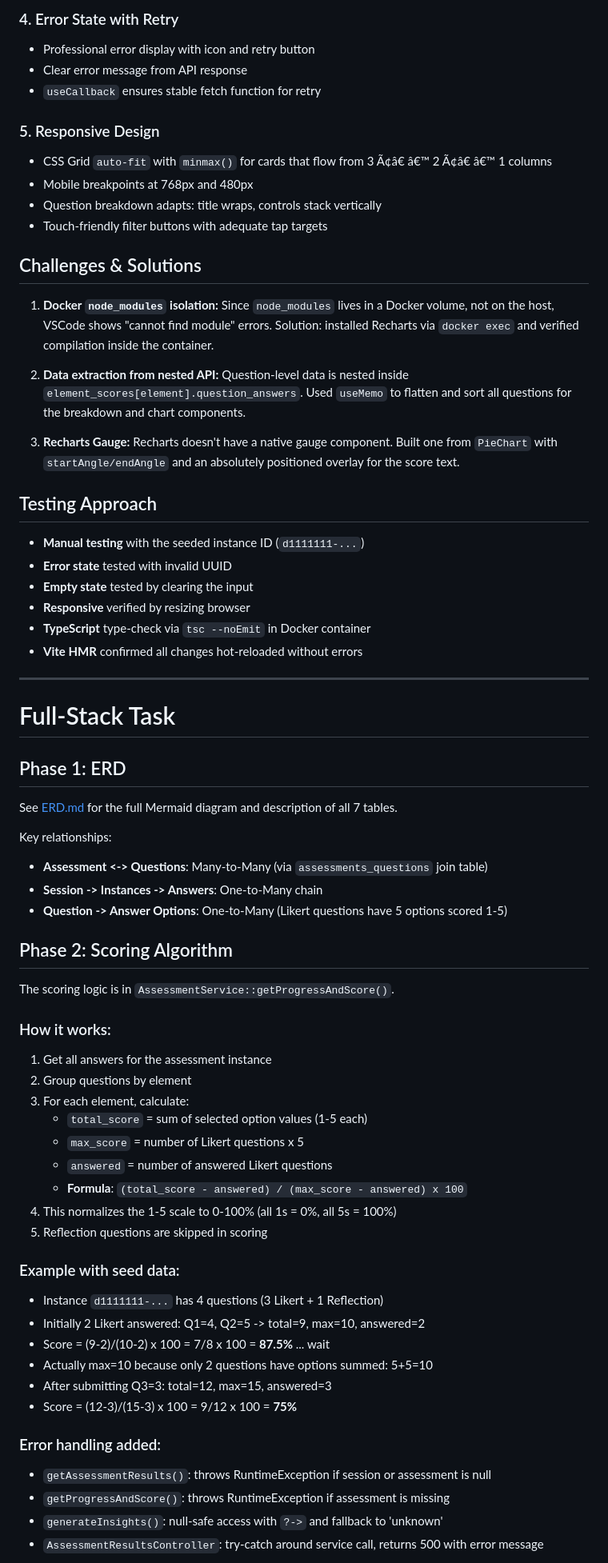
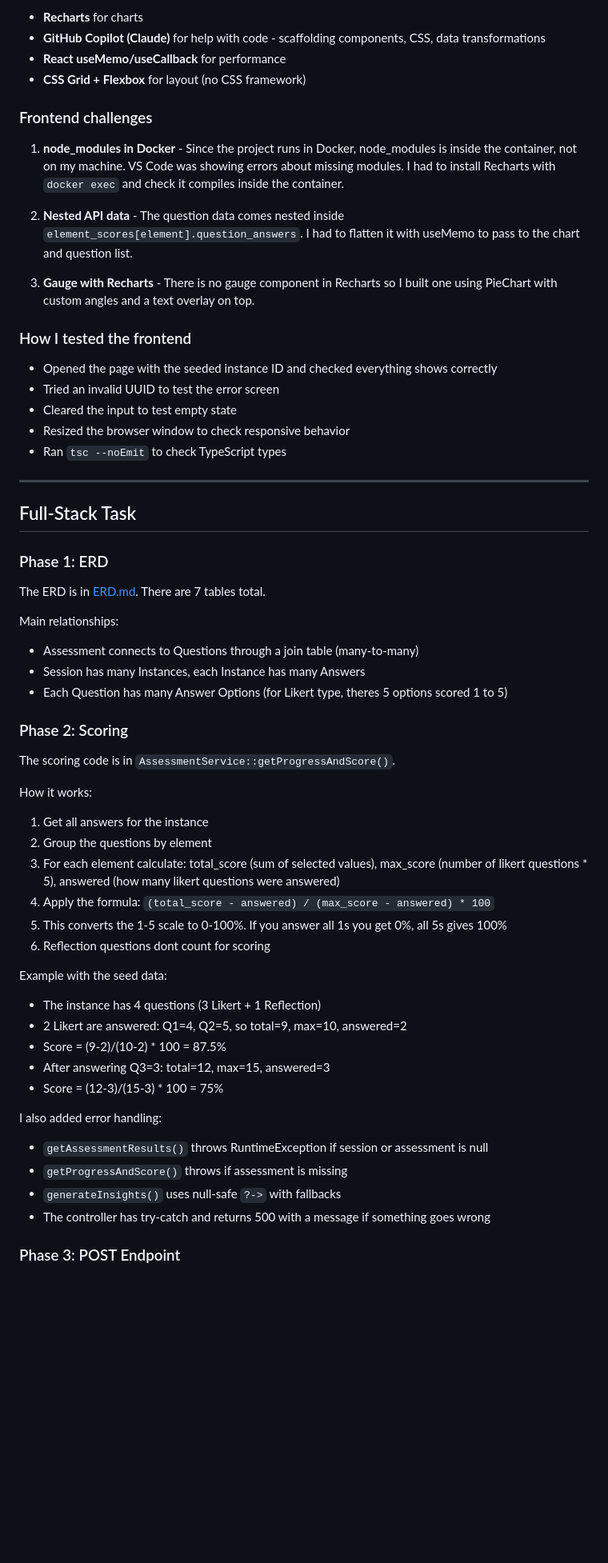
Before and after one commit to jefersondepaula/assessment-interview-task, a Markdown page: SOLUTION.md, the part around one of its changes. Shown at 80% size. Drawn GitHub-style; blank space fills up the shorter version.

Commit message:
rewrite SOLUTION.md with clearer explanations

```diff
--- a/SOLUTION.md
+++ b/SOLUTION.md
@@ -64,72 +43,62 @@ AssessmentResults (Dashboard Container)
 
-### 4. Error State with Retry
-- Professional error display with icon and retry button
-- Clear error message from API response
-- `useCallback` ensures stable fetch function for retry
+- **Recharts** for charts
+- **GitHub Copilot (Claude)** for help with code - scaffolding components, CSS, data transformations
+- **React useMemo/useCallback** for performance
+- **CSS Grid + Flexbox** for layout (no CSS framework)
 
-### 5. Responsive Design
-- CSS Grid `auto-fit` with `minmax()` for cards that flow from 3 Ã¢â€ â€™ 2 Ã¢â€ â€™ 1 columns
-- Mobile breakpoints at 768px and 480px
-- Question breakdown adapts: title wraps, controls stack vertically
-- Touch-friendly filter buttons with adequate tap targets
+### Frontend challenges
 
-## Challenges & Solutions
+1. **node_modules in Docker** - Since the project runs in Docker, node_modules is inside the container, not on my machine. VS Code was showing errors about missing modules. I had to install Recharts with `docker exec` and check it compiles inside the container.
 
-1. **Docker `node_modules` isolation:** Since `node_modules` lives in a Docker volume, not on the host, VSCode shows "cannot find module" errors. Solution: installed Recharts via `docker exec` and verified compilation inside the container.
+2. **Nested API data** - The question data comes nested inside `element_scores[element].question_answers`. I had to flatten it with useMemo to pass to the chart and question list.
 
-2. **Data extraction from nested API:** Question-level data is nested inside `element_scores[element].question_answers`. Used `useMemo` to flatten and sort all questions for the breakdown and chart components.
+3. **Gauge with Recharts** - There is no gauge component in Recharts so I built one using PieChart with custom angles and a text overlay on top.
 
-3. **Recharts Gauge:** Recharts doesn't have a native gauge component. Built one from `PieChart` with `startAngle/endAngle` and an absolutely positioned overlay for the score text.
+### How I tested the frontend
 
-## Testing Approach
-
-- **Manual testing** with the seeded instance ID (`d1111111-...`)
-- **Error state** tested with invalid UUID
-- **Empty state** tested by clearing the input
-- **Responsive** verified by resizing browser
-- **TypeScript** type-check via `tsc --noEmit` in Docker container
-- **Vite HMR** confirmed all changes hot-reloaded without errors
+- Opened the page with the seeded instance ID and checked everything shows correctly
+- Tried an invalid UUID to test the error screen
+- Cleared the input to test empty state
+- Resized the browser window to check responsive behavior
+- Ran `tsc --noEmit` to check TypeScript types
 
 ---
 
-# Full-Stack Task
+## Full-Stack Task
 
-## Phase 1: ERD
+### Phase 1: ERD
 
-See [ERD.md](ERD.md) for the full Mermaid diagram and description of all 7 tables.
+The ERD is in [ERD.md](ERD.md). There are 7 tables total.
 
-Key relationships:
-- **Assessment <-> Questions**: Many-to-Many (via `assessments_questions` join table)
-- **Session -> Instances -> Answers**: One-to-Many chain
-- **Question -> Answer Options**: One-to-Many (Likert questions have 5 options scored 1-5)
+Main relationships:
+- Assessment connects to Questions through a join table (many-to-many)
+- Session has many Instances, each Instance has many Answers
+- Each Question has many Answer Options (for Likert type, theres 5 options scored 1 to 5)
 
-## Phase 2: Scoring Algorithm
+### Phase 2: Scoring
 
-The scoring logic is in `AssessmentService::getProgressAndScore()`.
+The scoring code is in `AssessmentService::getProgressAndScore()`.
 
-### How it works:
+How it works:
+1. Get all answers for the instance
+2. Group the questions by element
+3. For each element calculate: total_score (sum of selected values), max_score (number of likert questions * 5), answered (how many likert questions were answered)
+4. Apply the formula: `(total_score - answered) / (max_score - answered) * 100`
+5. This converts the 1-5 scale to 0-100%. If you answer all 1s you get 0%, all 5s gives 100%
+6. Reflection questions dont count for scoring
 
-1. Get all answers for the assessment instance
-2. Group questions by element
-3. For each element, calculate:
-   - `total_score` = sum of selected option values (1-5 each)
-   - `max_score` = number of Likert questions x 5
-   - `answered` = number of answered Likert questions
-   - **Formula**: `(total_score - answered) / (max_score - answered) x 100`
-4. This normalizes the 1-5 scale to 0-100% (all 1s = 0%, all 5s = 100%)
-5. Reflection questions are skipped in scoring
+Example with the seed data:
+- The instance has 4 questions (3 Likert + 1 Reflection)
+- 2 Likert are answered: Q1=4, Q2=5, so total=9, max=10, answered=2
+- Score = (9-2)/(10-2) * 100 = 87.5%
+- After answering Q3=3: total=12, max=15, answered=3
+- Score = (12-3)/(15-3) * 100 = 75%
 
-### Example with seed data:
-- Instance `d1111111-...` has 4 questions (3 Likert + 1 Reflection)
-- Initially 2 Likert answered: Q1=4, Q2=5 -> total=9, max=10, answered=2
-- Score = (9-2)/(10-2) x 100 = 7/8 x 100 = **87.5%** ... wait
-- Actually max=10 because only 2 questions have options summed: 5+5=10
-- After submitting Q3=3: total=12, max=15, answered=3
-- Score = (12-3)/(15-3) x 100 = 9/12 x 100 = **75%**
+I also added error handling:
+- `getAssessmentResults()` throws RuntimeException if session or assessment is null
+- `getProgressAndScore()` throws if assessment is missing
+- `generateInsights()` uses null-safe `?->` with fallbacks
+- The controller has try-catch and returns 500 with a message if something goes wrong
 
-### Error handling added:
-- `getAssessmentResults()`: throws RuntimeException if session or assessment is null
-- `getProgressAndScore()`: throws RuntimeException if assessment is missing
-- `generateInsights()`: null-safe access with `?->` and fallback to 'unknown'
-- `AssessmentResultsController`: try-catch around service call, returns 500 with error message
+### Phase 3: POST Endpoint
 
```
Also changed, not shown: other parts of SOLUTION.md (+72 -99 lines).
